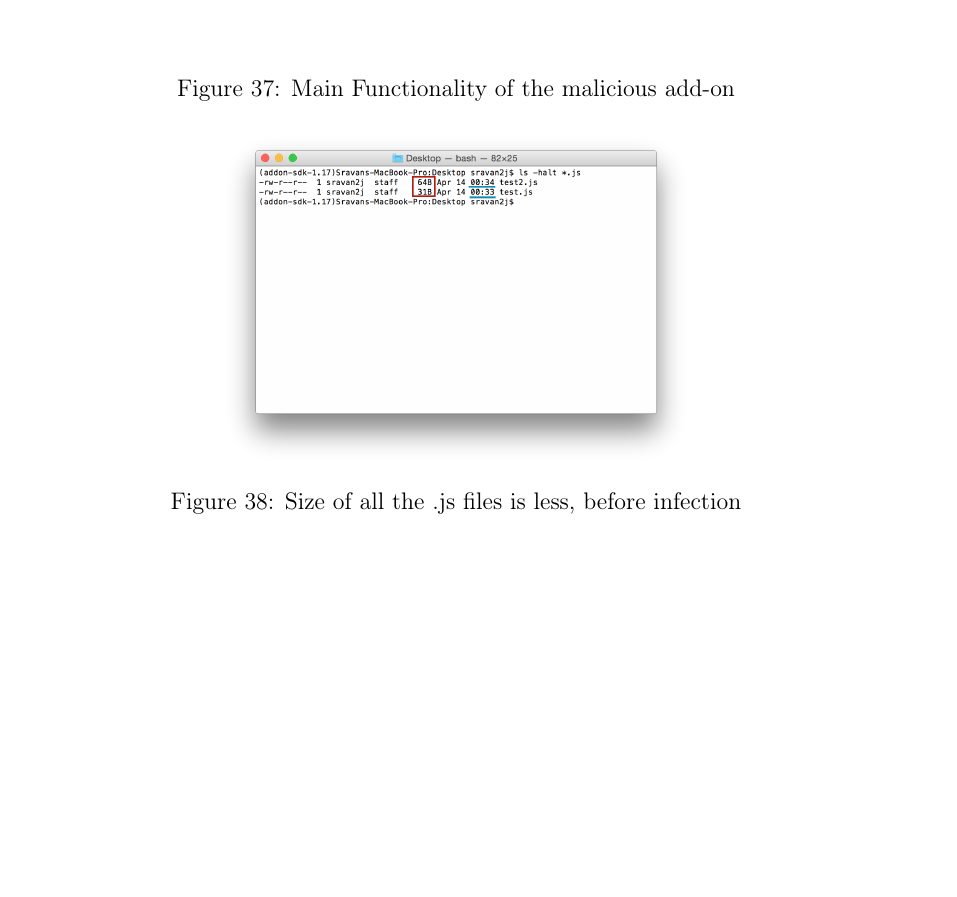
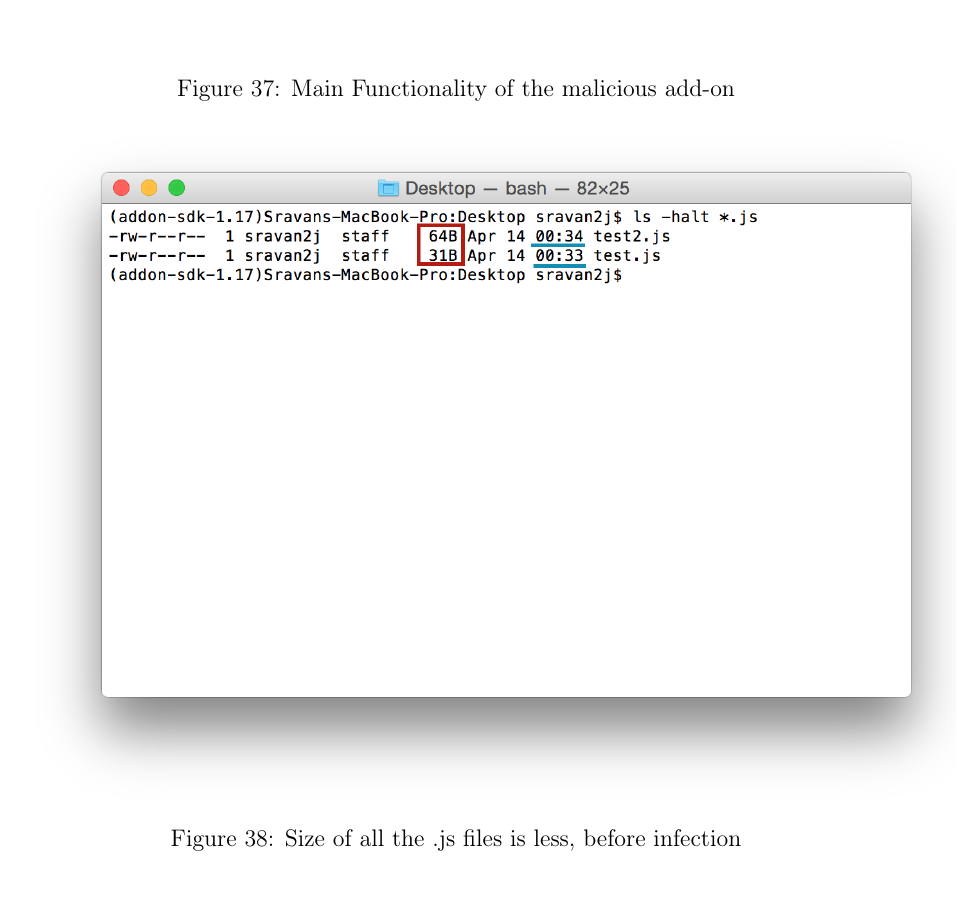
Before and after one commit to Sravan2j/SJSU-thesis-LaTeX, a LaTeX thesis (thesis.tex, which reads chap4.tex): part of page 51 of 59 before the commit and part of page 51 of 60 after it, cut so that both start at the same text, the shorter picture padded with empty space. Compiled offline with pdfLaTeX; a missing bibliography style is replaced by a similar one.

Commit message:
Small changes

```diff
--- a/chap4.tex
+++ b/chap4.tex
@@ -25,8 +25,8 @@ User expects this functionality and installs the malicious add-on, but this add-
 
 \begin{figure}
     \centering
-    \includegraphics[width=8.4cm, height=6cm]{beforeinf.png}
-    \caption[Size of all the .js files before infection, ]{Size of all the .js files is less, before infection}
+    \includegraphics[width=17cm, height=11.95cm]{beforeinf.png}
+    \caption[Sizes of all the .js files before infection, ]{Size of all the .js files is less, before infection}
     \label{fig:beforeinf}
 \end{figure}
 \begin{figure}
```
Also changed, not shown: chap4.tex (2 more changed lines).
